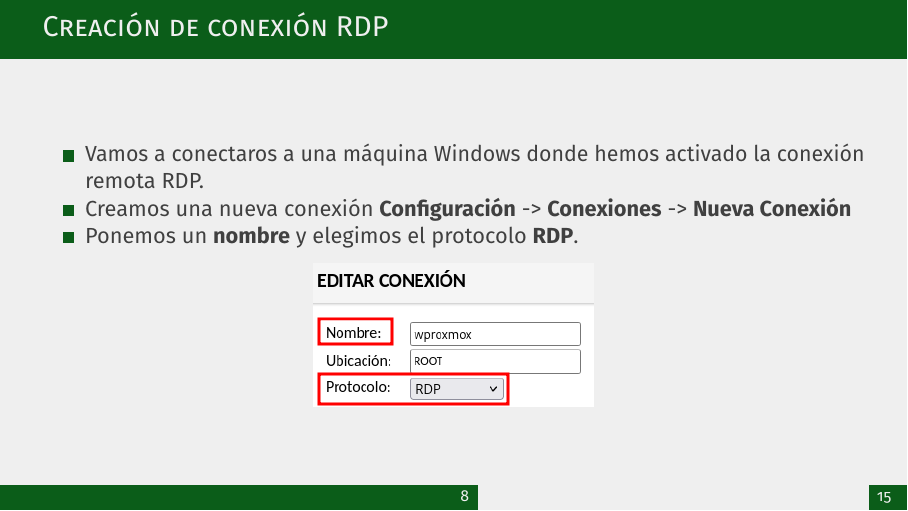
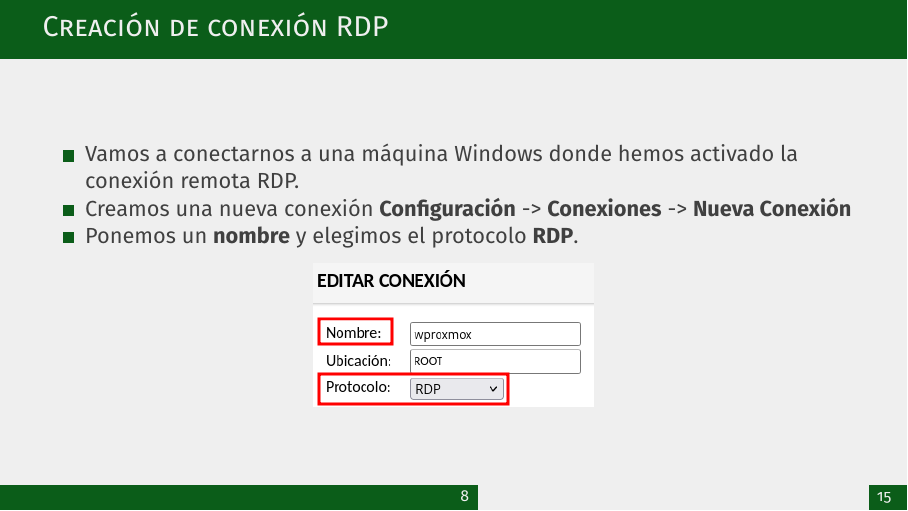
Before and after one commit to josedom24/presentaciones, an R Markdown document (hlcgm/practica5.rmd): page 10 of 18. The pictures show the output file hlcgm/practica5.pdf that the author committed with the source.

Commit message:
Práctica 5

```diff
--- a/hlcgm/practica5.rmd
+++ b/hlcgm/practica5.rmd
@@ -98,7 +98,7 @@ https://remoto.gonzalonazareno.org
 
 ## Creación de conexión RDP
 
-* Vamos a conectaros a una máquina Windows donde hemos activado la conexión remota RDP.
+* Vamos a conectarnos a una máquina Windows donde hemos activado la conexión remota RDP.
 * Creamos una nueva conexión **Configuración** -> **Conexiones** -> **Nueva Conexión**
 * Ponemos un **nombre** y elegimos el protocolo **RDP**.
 
```
Also changed, not shown: hlcgm/practica5.pdf.
